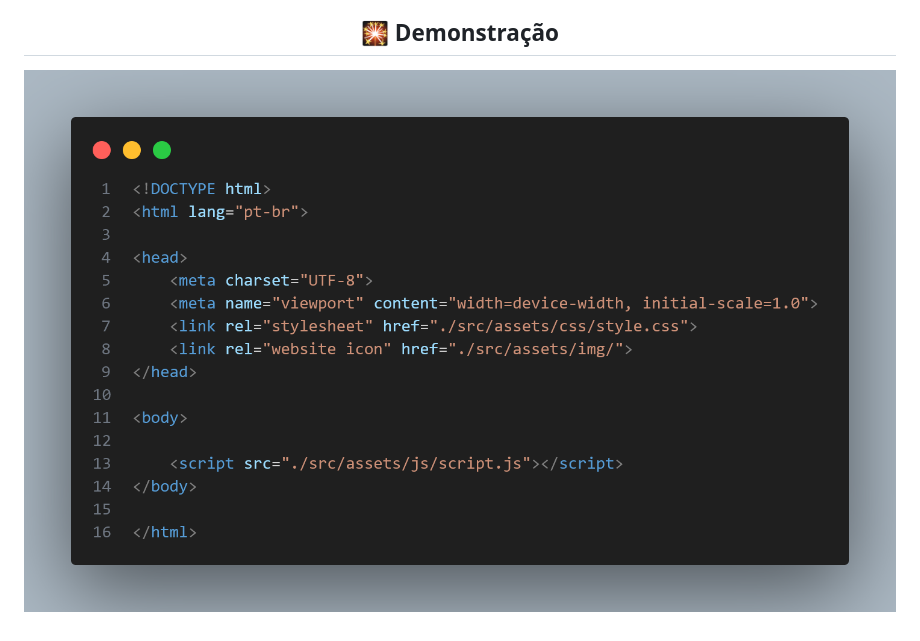
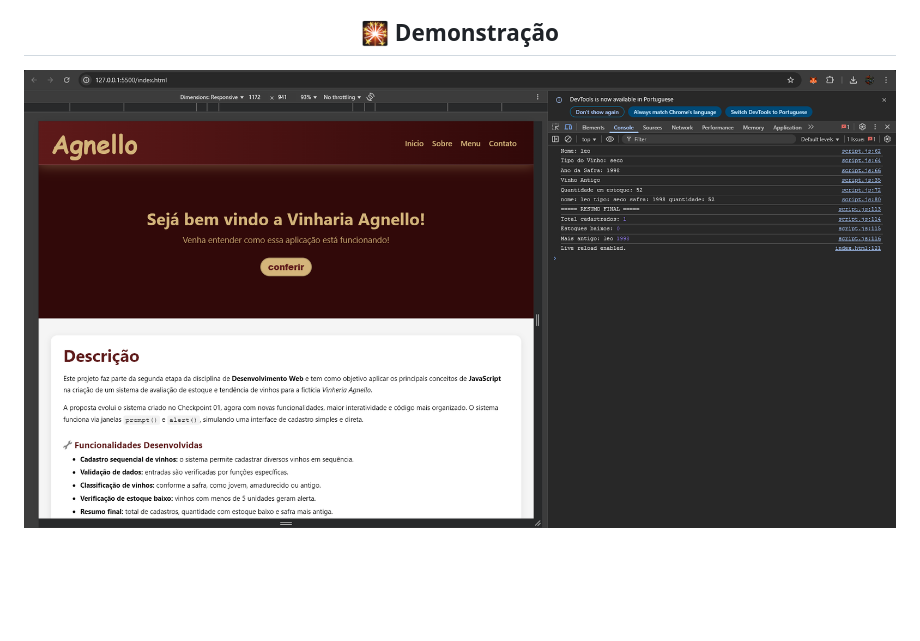
Before and after one commit to CPs-FIAP-2025/cp2-WebDev, a Markdown page: README.md, the part around the change. Rendered like a GitHub page; pictures changed too: src/assets/img/imagem teste.png (deleted), src/assets/img/img-demo.png (added); blank space fills up the shorter version.

Commit message:
ajustes finais, trocando o icon do site e a img de demonstração do README

```diff
--- a/README.md
+++ b/README.md
@@ -58,4 +58,4 @@ Nesta versão, o sistema foi expandido a partir da lógica inicial criada no Che
 
 ## 🎇 Demonstração
 
-![Demonstração do sistema](./src/assets/img/imagem%20teste.png)
+![Demonstração do sistema](./src/assets/img/img-demo.png)
```
Also changed, not shown: src/assets/img/icon-site.png (added), src/assets/img/icon-uva.png (deleted).
